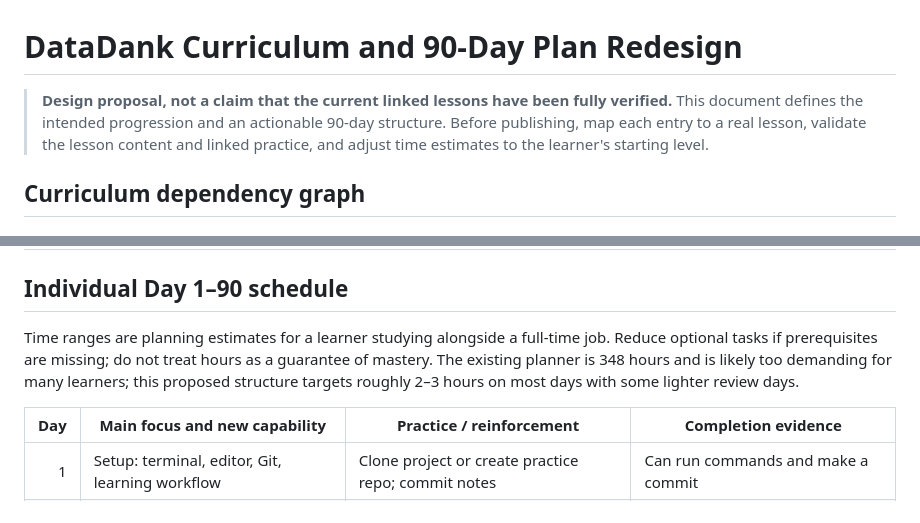
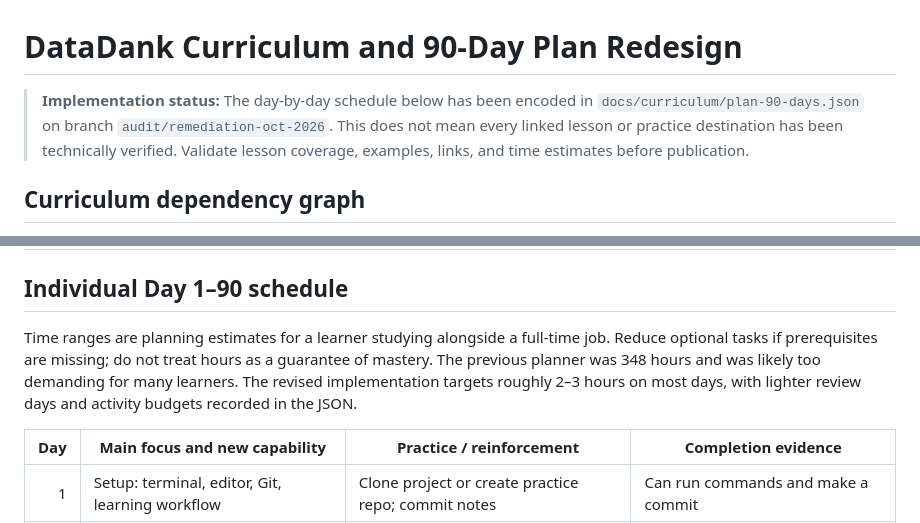
Before and after one commit to keshav-07/data-career-hub, a Markdown page: docs/content-audit/CURRICULUM_AND_90_DAY_REDESIGN.md, 2 parts joined by grey strips. Drawn GitHub-style.

Commit message:
Mark curriculum schedule as implemented with validation caveat

```diff
--- a/docs/content-audit/CURRICULUM_AND_90_DAY_REDESIGN.md
+++ b/docs/content-audit/CURRICULUM_AND_90_DAY_REDESIGN.md
@@ -1,6 +1,6 @@
 # DataDank Curriculum and 90-Day Plan Redesign
 
-> **Design proposal, not a claim that the current linked lessons have been fully verified.** This document defines the intended progression and an actionable 90-day structure. Before publishing, map each entry to a real lesson, validate the lesson content and linked practice, and adjust time estimates to the learner's starting level.
+> **Implementation status:** The day-by-day schedule below has been encoded in `docs/curriculum/plan-90-days.json` on branch `audit/remediation-oct-2026`. This does not mean every linked lesson or practice destination has been technically verified. Validate lesson coverage, examples, links, and time estimates before publication.
 
 ## Curriculum dependency graph
 
@@ -31,7 +31,7 @@
 
 ## Individual Day 1–90 schedule
 
-Time ranges are planning estimates for a learner studying alongside a full-time job. Reduce optional tasks if prerequisites are missing; do not treat hours as a guarantee of mastery. The existing planner is 348 hours and is likely too demanding for many learners; this proposed structure targets roughly 2–3 hours on most days with some lighter review days.
+Time ranges are planning estimates for a learner studying alongside a full-time job. Reduce optional tasks if prerequisites are missing; do not treat hours as a guarantee of mastery. The previous planner was 348 hours and was likely too demanding for many learners. The revised implementation targets roughly 2–3 hours on most days, with lighter review days and activity budgets recorded in the JSON.
 
 | Day | Main focus and new capability | Practice / reinforcement | Completion evidence |
 |---:|---|---|---|
```
